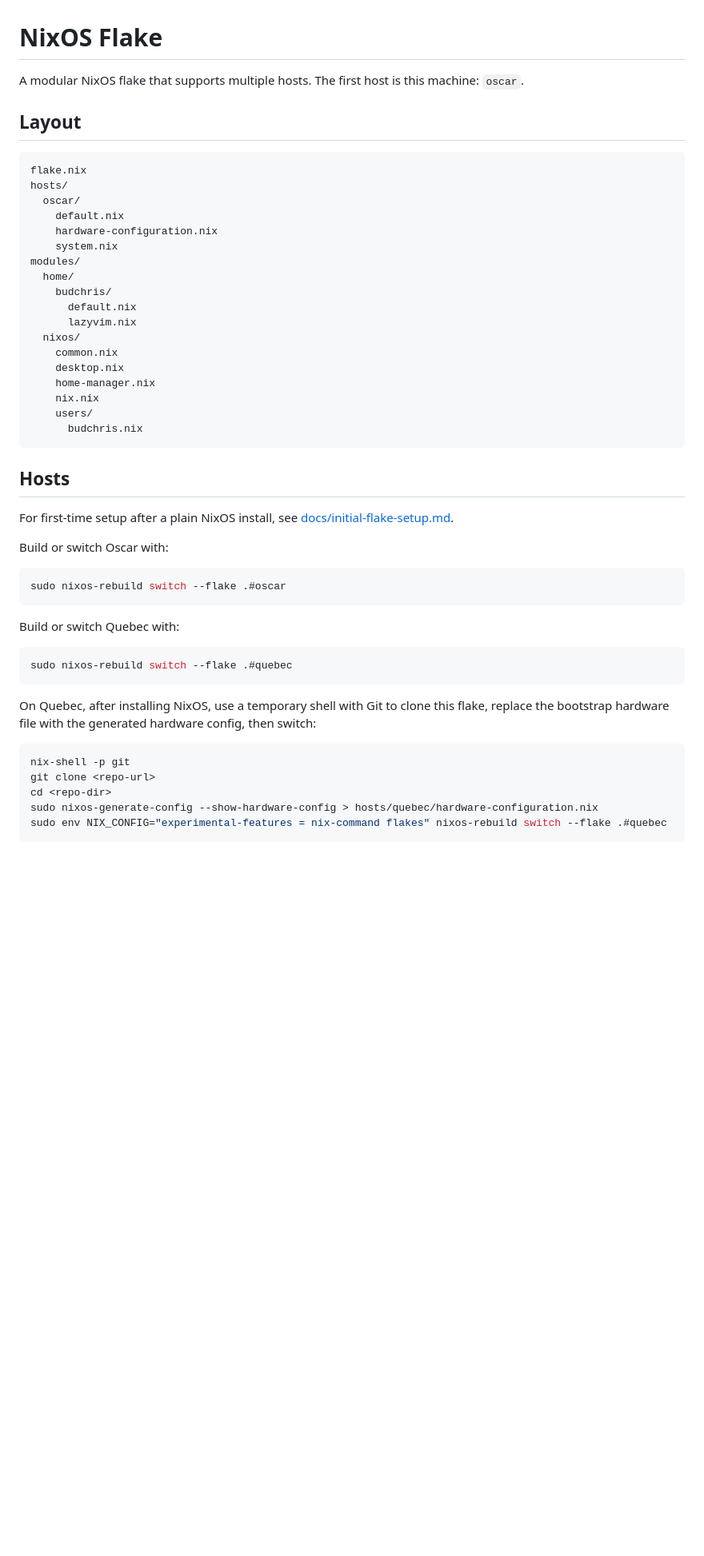
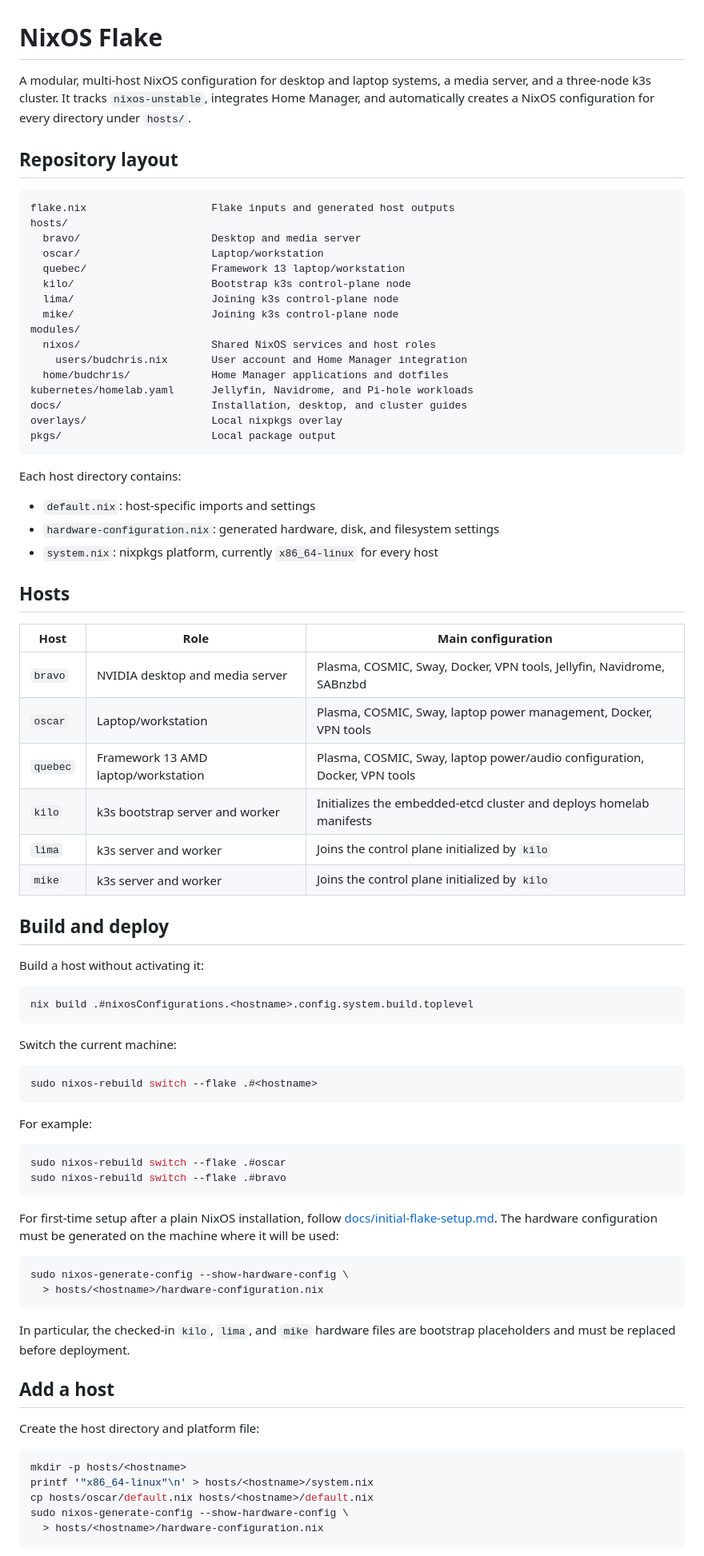
Before and after one commit to solrey3/NixOS-Pi, a Markdown page: README.md, the part around one of its changes. Shown at 80% size. Rendered like a GitHub page; blank space fills up the shorter version.

Commit message:
Update README for current flake

````diff
--- a/README.md
+++ b/README.md
@@ -1,53 +1,84 @@
 # NixOS Flake
 
-A modular NixOS flake that supports multiple hosts. The first host is this machine: `oscar`.
+A modular, multi-host NixOS configuration for desktop and laptop systems, a media server, and a three-node k3s cluster. It tracks `nixos-unstable`, integrates Home Manager, and automatically creates a NixOS configuration for every directory under `hosts/`.
 
-## Layout
+## Repository layout
 
 ```text
-flake.nix
+flake.nix                    Flake inputs and generated host outputs
 hosts/
-  oscar/
-    default.nix
-    hardware-configuration.nix
-    system.nix
+  bravo/                     Desktop and media server
+  oscar/                     Laptop/workstation
+  quebec/                    Framework 13 laptop/workstation
+  kilo/                      Bootstrap k3s control-plane node
+  lima/                      Joining k3s control-plane node
+  mike/                      Joining k3s control-plane node
 modules/
-  home/
-    budchris/
-      default.nix
-      lazyvim.nix
-  nixos/
-    common.nix
-    desktop.nix
-    home-manager.nix
-    nix.nix
-    users/
-      budchris.nix
+  nixos/                     Shared NixOS services and host roles
+    users/budchris.nix       User account and Home Manager integration
+  home/budchris/             Home Manager applications and dotfiles
+kubernetes/homelab.yaml      Jellyfin, Navidrome, and Pi-hole workloads
+docs/                        Installation, desktop, and cluster guides
+overlays/                    Local nixpkgs overlay
+pkgs/                        Local package output
 ```
+
+Each host directory contains:
+
+- `default.nix`: host-specific imports and settings
+- `hardware-configuration.nix`: generated hardware, disk, and filesystem settings
+- `system.nix`: nixpkgs platform, currently `x86_64-linux` for every host
 
 ## Hosts
 
-For first-time setup after a plain NixOS install, see [docs/initial-flake-setup.md](docs/initial-flake-setup.md).
+| Host | Role | Main configuration |
+| --- | --- | --- |
+| `bravo` | NVIDIA desktop and media server | Plasma, COSMIC, Sway, Docker, VPN tools, Jellyfin, Navidrome, SABnzbd |
+| `oscar` | Laptop/workstation | Plasma, COSMIC, Sway, laptop power management, Docker, VPN tools |
+| `quebec` | Framework 13 AMD laptop/workstation | Plasma, COSMIC, Sway, laptop power/audio configuration, Docker, VPN tools |
+| `kilo` | k3s bootstrap server and worker | Initializes the embedded-etcd cluster and deploys homelab manifests |
+| `lima` | k3s server and worker | Joins the control plane initialized by `kilo` |
+| `mike` | k3s server and worker | Joins the control plane initialized by `kilo` |
 
-Build or switch Oscar with:
+## Build and deploy
+
+Build a host without activating it:
+
+```sh
+nix build .#nixosConfigurations.<hostname>.config.system.build.toplevel
+```
+
+Switch the current machine:
+
+```sh
+sudo nixos-rebuild switch --flake .#<hostname>
+```
+
+For example:
 
 ```sh
 sudo nixos-rebuild switch --flake .#oscar
+sudo nixos-rebuild switch --flake .#bravo
 ```
 
-Build or switch Quebec with:
+For first-time setup after a plain NixOS installation, follow [docs/initial-flake-setup.md](docs/initial-flake-setup.md). The hardware configuration must be generated on the machine where it will be used:
 
 ```sh
-sudo nixos-rebuild switch --flake .#quebec
+sudo nixos-generate-config --show-hardware-config \
+  > hosts/<hostname>/hardware-configuration.nix
 ```
 
-On Quebec, after installing NixOS, use a temporary shell with Git to clone this flake, replace the bootstrap hardware file with the generated hardware config, then switch:
+In particular, the checked-in `kilo`, `lima`, and `mike` hardware files are bootstrap placeholders and must be replaced before deployment.
+
+## Add a host
+
+Create the host directory and platform file:
 
 ```sh
-nix-shell -p git
-git clone <repo-url>
-cd <repo-dir>
-sudo nixos-generate-config --show-hardware-config > hosts/quebec/hardware-configuration.nix
-sudo env NIX_CONFIG="experimental-features = nix-command flakes" nixos-rebuild switch --flake .#quebec
+mkdir -p hosts/<hostname>
+printf '"x86_64-linux"\n' > hosts/<hostname>/system.nix
+cp hosts/oscar/default.nix hosts/<hostname>/default.nix
+sudo nixos-generate-config --show-hardware-config \
+  > hosts/<hostname>/hardware-configuration.nix
 ```
 
````
Also changed, not shown: other parts of README.md (+52 -87 lines).
